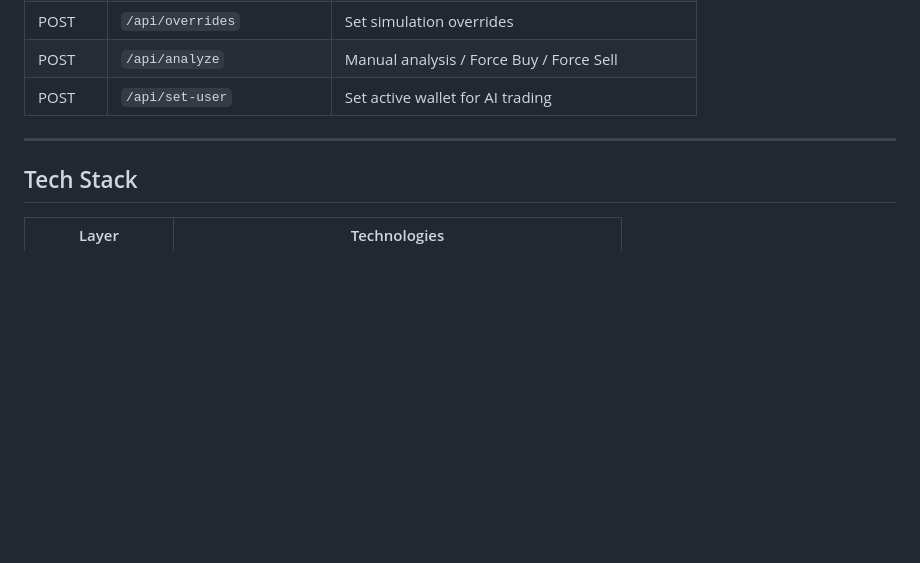
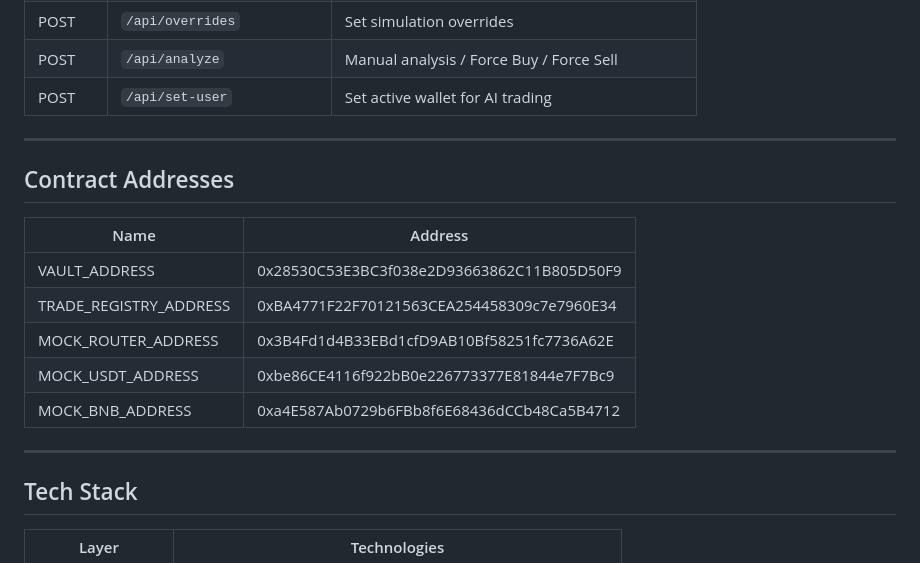
Before and after one commit to yyxcn/AlphaSwap, a Markdown page: README.md, the part around the change. Rendered like a GitHub page; blank space fills up the shorter version.

Commit message:
Add contract addresses section to README

```diff
--- a/README.md
+++ b/README.md
@@ -233,6 +233,18 @@ Open **http://localhost:8000**
 
 ---
 
+## Contract Addresses
+
+| Name | Address |
+|------|---------|
+| VAULT_ADDRESS | 0x28530C53E3BC3f038e2D93663862C11B805D50F9 |
+| TRADE_REGISTRY_ADDRESS | 0xBA4771F22F70121563CEA254458309c7e7960E34 |
+| MOCK_ROUTER_ADDRESS | 0x3B4Fd1d4B33EBd1cfD9AB10Bf58251fc7736A62E |
+| MOCK_USDT_ADDRESS | 0xbe86CE4116f922bB0e226773377E81844e7F7Bc9 |
+| MOCK_BNB_ADDRESS | 0xa4E587Ab0729b6FBb8f6E68436dCCb48Ca5B4712 |
+
+---
+
 ## Tech Stack
 
 | Layer | Technologies |
```
